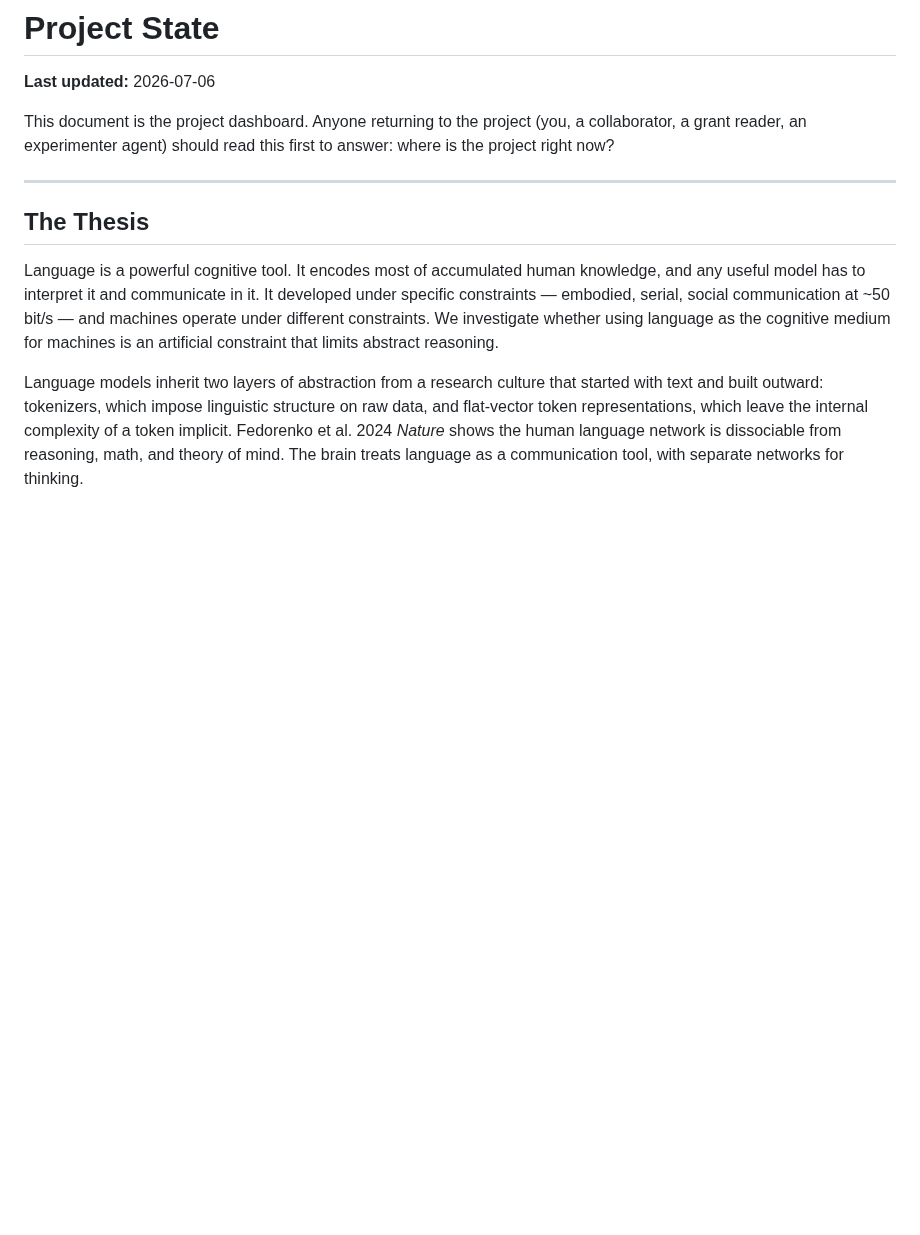
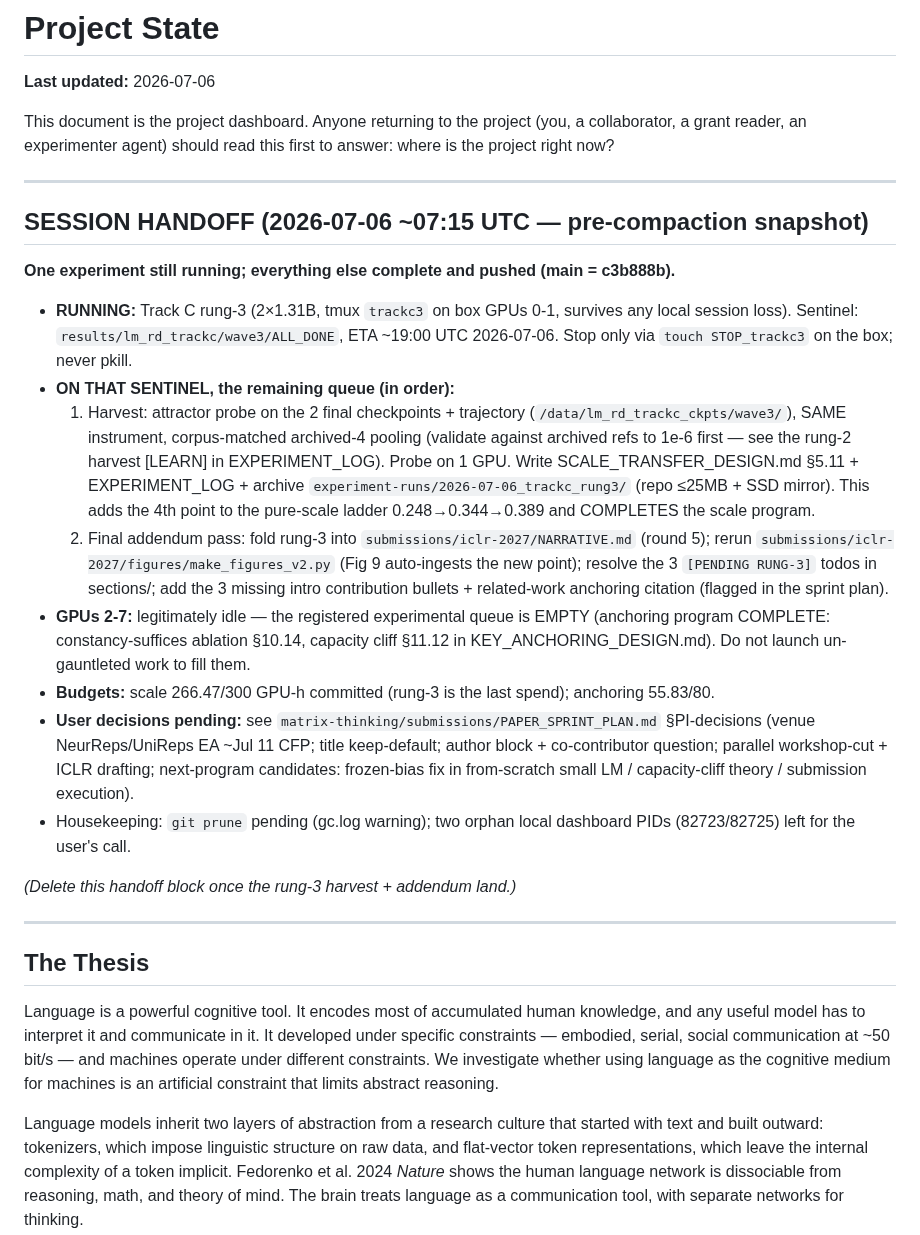
Before and after one commit to saml212/matrix-states, a Markdown page: STATE.md, the part around the change. Rendered like a GitHub page; blank space fills up the shorter version.

Commit message:
state: pre-compaction session handoff — rung-3 sentinel queue + decision pointers
Co-Authored-By: Claude Fable 5 <noreply@anthropic.com>
Claude-Session: https://claude.ai/code/session_015hA5YpPKEpYyFsfhPHfSxp

```diff
--- a/STATE.md
+++ b/STATE.md
@@ -3,6 +3,47 @@
 **Last updated:** 2026-07-06
 
 This document is the project dashboard. Anyone returning to the project (you, a collaborator, a grant reader, an experimenter agent) should read this first to answer: where is the project right now?
+
+---
+
+## SESSION HANDOFF (2026-07-06 ~07:15 UTC — pre-compaction snapshot)
+
+**One experiment still running; everything else complete and pushed (main = c3b888b).**
+
+- **RUNNING:** Track C rung-3 (2×1.31B, tmux `trackc3` on box GPUs 0-1,
+  survives any local session loss). Sentinel:
+  `results/lm_rd_trackc/wave3/ALL_DONE`, ETA ~19:00 UTC 2026-07-06.
+  Stop only via `touch STOP_trackc3` on the box; never pkill.
+- **ON THAT SENTINEL, the remaining queue (in order):**
+  1. Harvest: attractor probe on the 2 final checkpoints + trajectory
+     (`/data/lm_rd_trackc_ckpts/wave3/`), SAME instrument, corpus-matched
+     archived-4 pooling (validate against archived refs to 1e-6 first —
+     see the rung-2 harvest [LEARN] in EXPERIMENT_LOG). Probe on 1 GPU.
+     Write SCALE_TRANSFER_DESIGN.md §5.11 + EXPERIMENT_LOG + archive
+     `experiment-runs/2026-07-06_trackc_rung3/` (repo ≤25MB + SSD mirror).
+     This adds the 4th point to the pure-scale ladder 0.248→0.344→0.389
+     and COMPLETES the scale program.
+  2. Final addendum pass: fold rung-3 into
+     `submissions/iclr-2027/NARRATIVE.md` (round 5); rerun
+     `submissions/iclr-2027/figures/make_figures_v2.py` (Fig 9
+     auto-ingests the new point); resolve the 3 `[PENDING RUNG-3]` todos
+     in sections/; add the 3 missing intro contribution bullets +
+     related-work anchoring citation (flagged in the sprint plan).
+- **GPUs 2-7:** legitimately idle — the registered experimental queue is
+  EMPTY (anchoring program COMPLETE: constancy-suffices ablation §10.14,
+  capacity cliff §11.12 in KEY_ANCHORING_DESIGN.md). Do not launch
+  un-gauntleted work to fill them.
+- **Budgets:** scale 266.47/300 GPU-h committed (rung-3 is the last
+  spend); anchoring 55.83/80.
+- **User decisions pending:** see `matrix-thinking/submissions/PAPER_SPRINT_PLAN.md`
+  §PI-decisions (venue NeurReps/UniReps EA ~Jul 11 CFP; title keep-default;
+  author block + co-contributor question; parallel workshop-cut + ICLR
+  drafting; next-program candidates: frozen-bias fix in from-scratch small
+  LM / capacity-cliff theory / submission execution).
+- Housekeeping: `git prune` pending (gc.log warning); two orphan local
+  dashboard PIDs (82723/82725) left for the user's call.
+
+*(Delete this handoff block once the rung-3 harvest + addendum land.)*
 
 ---
 
```
